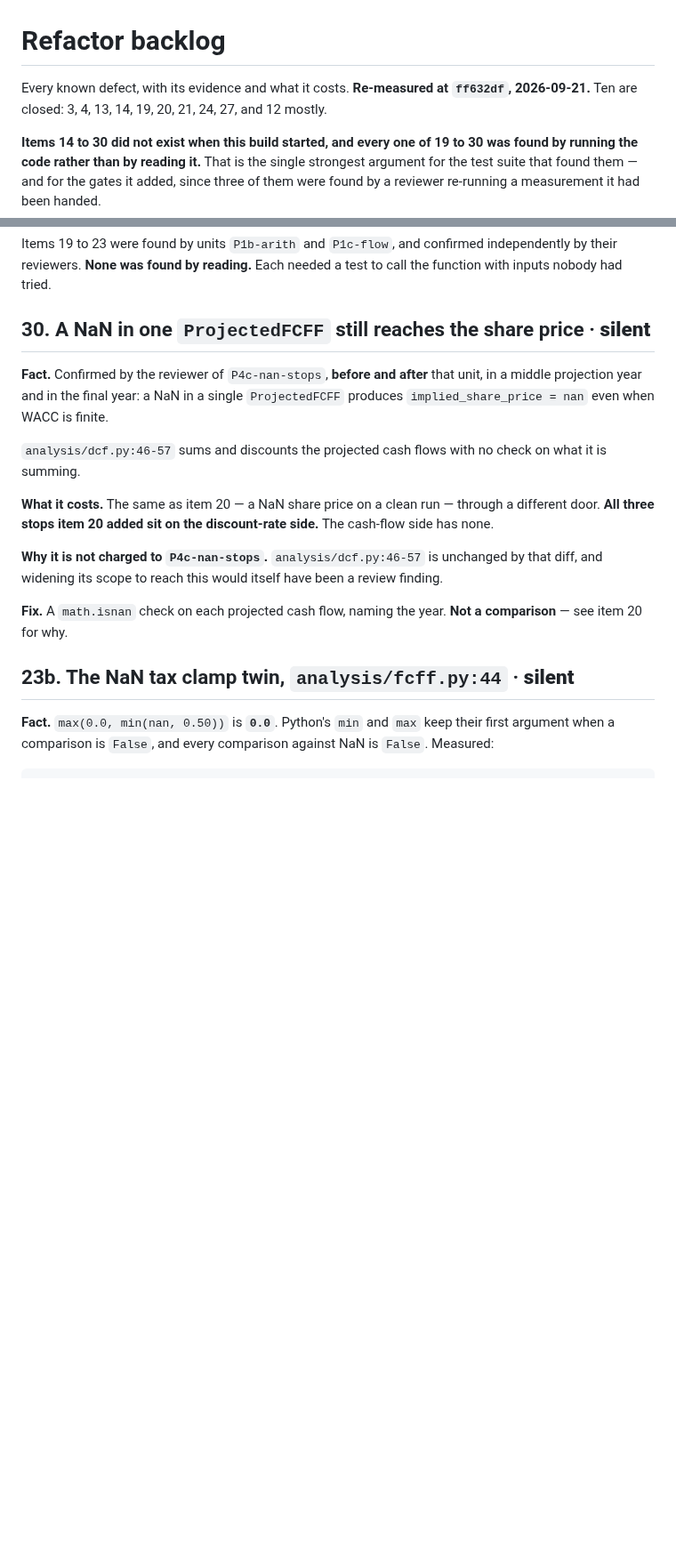
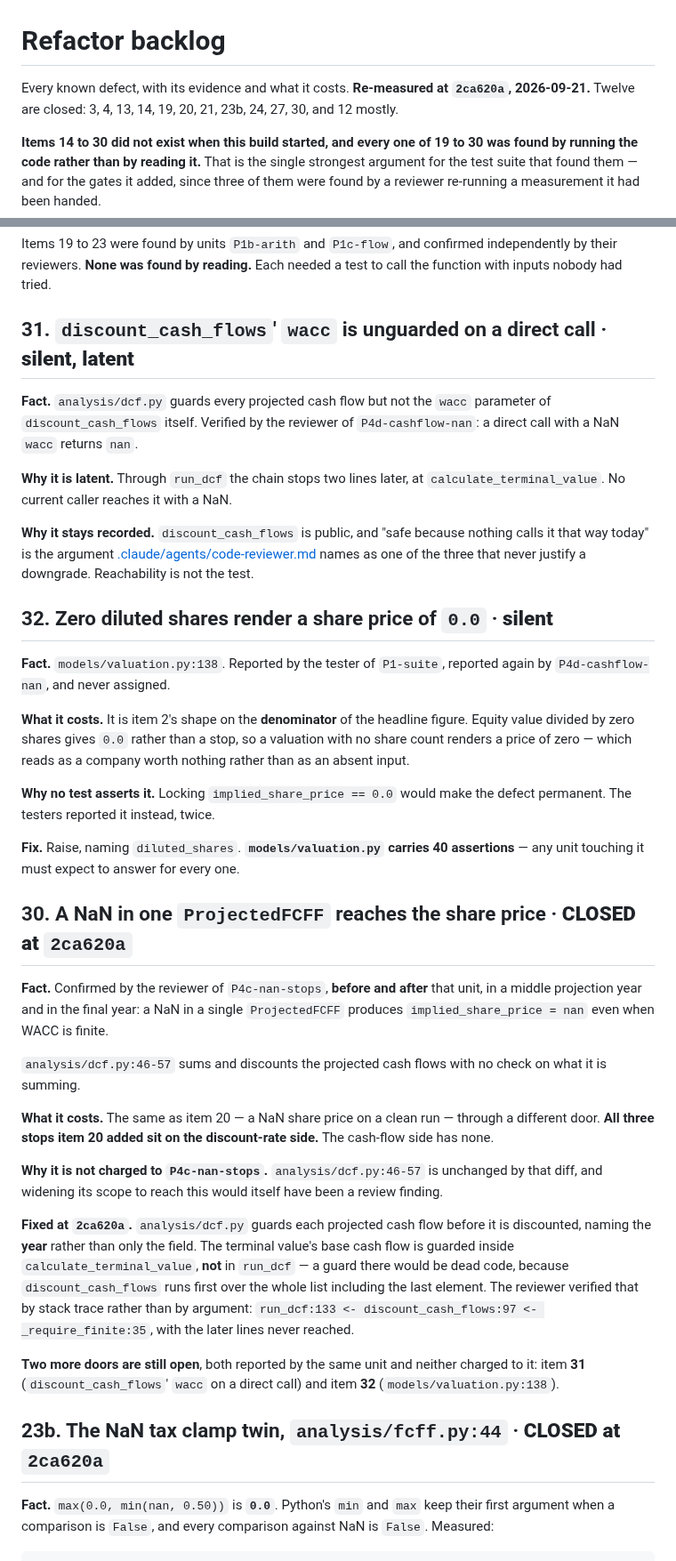
Before and after one commit to yinchenliu/Valuation, a Markdown page: docs/9-reference/refactor-backlog.md, 2 parts joined by grey strips. Shown at 89% size. Rendered like a GitHub page; blank space fills up the shorter version.

```diff
--- a/docs/9-reference/refactor-backlog.md
+++ b/docs/9-reference/refactor-backlog.md
@@ -1,7 +1,7 @@
 # Refactor backlog
 
-Every known defect, with its evidence and what it costs. **Re-measured at `ff632df`,
-2026-09-21.** Ten are closed: 3, 4, 13, 14, 19, 20, 21, 24, 27, and 12 mostly.
+Every known defect, with its evidence and what it costs. **Re-measured at `2ca620a`,
+2026-09-21.** Twelve are closed: 3, 4, 13, 14, 19, 20, 21, 23b, 24, 27, 30, and 12 mostly.
 
 **Items 14 to 30 did not exist when this build started, and every one of 19 to 30 was
 found by running the code rather than by reading it.** That is the single strongest
@@ -532,7 +534,37 @@ Items 19 to 23 were found by units `P1b-arith` and `P1c-flow`, and confirmed
 independently by their reviewers. **None was found by reading.** Each needed a test to
 call the function with inputs nobody had tried.
 
-## 30. A NaN in one `ProjectedFCFF` still reaches the share price · **silent**
+## 31. `discount_cash_flows`' `wacc` is unguarded on a direct call · **silent, latent**
+
+**Fact.** `analysis/dcf.py` guards every projected cash flow but not the `wacc`
+parameter of `discount_cash_flows` itself. Verified by the reviewer of
+`P4d-cashflow-nan`: a direct call with a NaN `wacc` returns `nan`.
+
+**Why it is latent.** Through `run_dcf` the chain stops two lines later, at
+`calculate_terminal_value`. No current caller reaches it with a NaN.
+
+**Why it stays recorded.** `discount_cash_flows` is public, and "safe because nothing
+calls it that way today" is the argument
+[.claude/agents/code-reviewer.md](../../.claude/agents/code-reviewer.md) names as one of
+the three that never justify a downgrade. Reachability is not the test.
+
+## 32. Zero diluted shares render a share price of `0.0` · **silent**
+
+**Fact.** `models/valuation.py:138`. Reported by the tester of `P1-suite`, reported
+again by `P4d-cashflow-nan`, and never assigned.
+
+**What it costs.** It is item 2's shape on the **denominator** of the headline figure.
+Equity value divided by zero shares gives `0.0` rather than a stop, so a valuation with
+no share count renders a price of zero — which reads as a company worth nothing rather
+than as an absent input.
+
+**Why no test asserts it.** Locking `implied_share_price == 0.0` would make the defect
+permanent. The testers reported it instead, twice.
+
+**Fix.** Raise, naming `diluted_shares`. **`models/valuation.py` carries 40 assertions**
+— any unit touching it must expect to answer for every one.
+
+## 30. A NaN in one `ProjectedFCFF` reaches the share price · **CLOSED at `2ca620a`**
 
 **Fact.** Confirmed by the reviewer of `P4c-nan-stops`, **before and after** that unit,
 in a middle projection year and in the final year: a NaN in a single `ProjectedFCFF`
@@ -548,10 +580,19 @@ cash-flow side has none.
 **Why it is not charged to `P4c-nan-stops`.** `analysis/dcf.py:46-57` is unchanged by
 that diff, and widening its scope to reach this would itself have been a review finding.
 
-**Fix.** A `math.isnan` check on each projected cash flow, naming the year. **Not a
-comparison** — see item 20 for why.
+**Fixed at `2ca620a`.** `analysis/dcf.py` guards each projected cash flow before it is
+discounted, naming the **year** rather than only the field. The terminal value's base
+cash flow is guarded inside `calculate_terminal_value`, **not** in `run_dcf` — a guard
+there would be dead code, because `discount_cash_flows` runs first over the whole list
+including the last element. The reviewer verified that by stack trace rather than by
+argument: `run_dcf:133 <- discount_cash_flows:97 <- _require_finite:35`, with the later
+lines never reached.
 
-## 23b. The NaN tax clamp twin, `analysis/fcff.py:44` · **silent**
+**Two more doors are still open**, both reported by the same unit and neither charged to
+it: item **31** (`discount_cash_flows`' `wacc` on a direct call) and item **32**
+(`models/valuation.py:138`).
+
+## 23b. The NaN tax clamp twin, `analysis/fcff.py:44` · **CLOSED at `2ca620a`**
 
 **Fact.** `max(0.0, min(nan, 0.50))` is **`0.0`**. Python's `min` and `max` keep their
 first argument when a comparison is `False`, and every comparison against NaN is
```
Also changed, not shown: other parts of docs/9-reference/refactor-backlog.md (+23 -4 lines), STATUS.md (+12 -9 lines).
